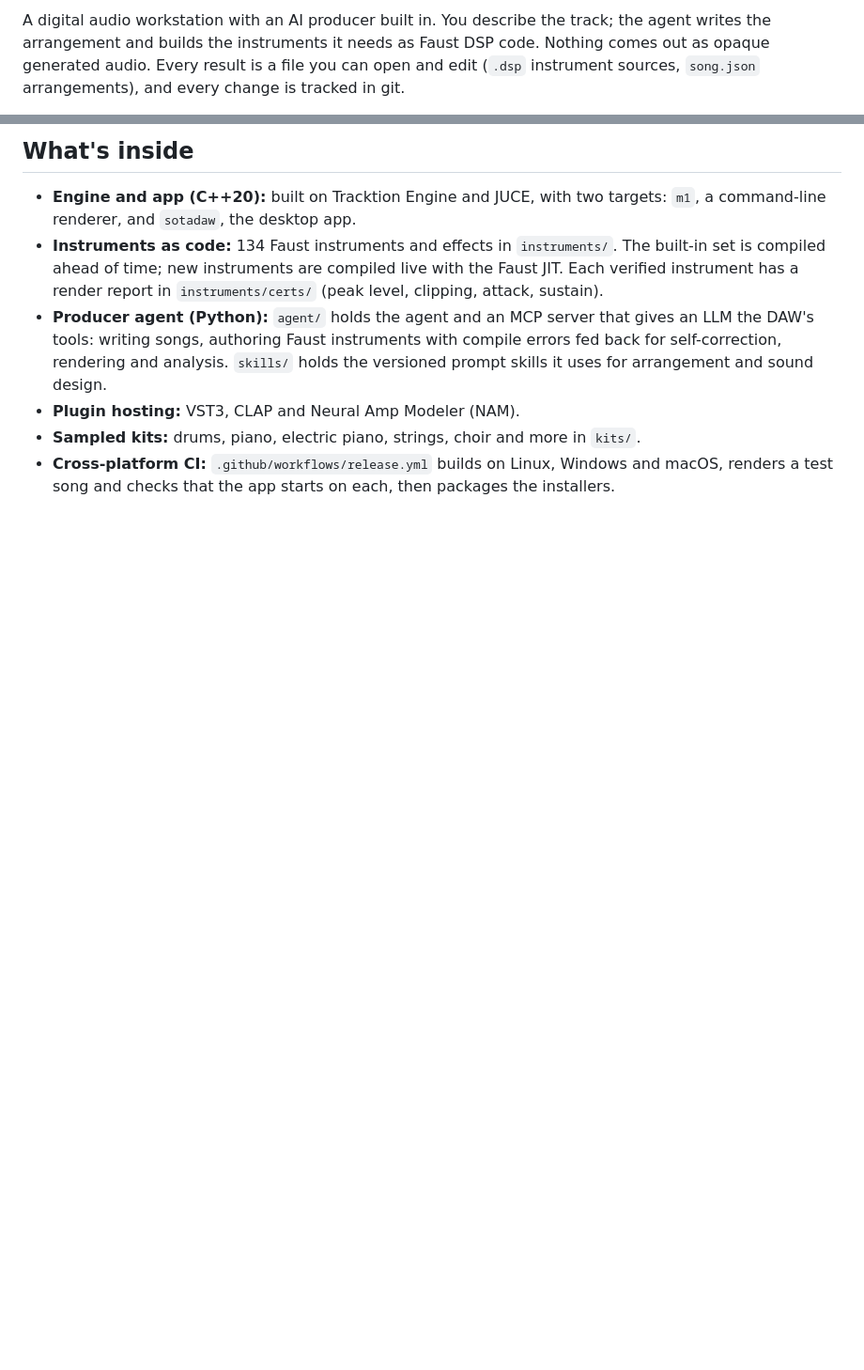
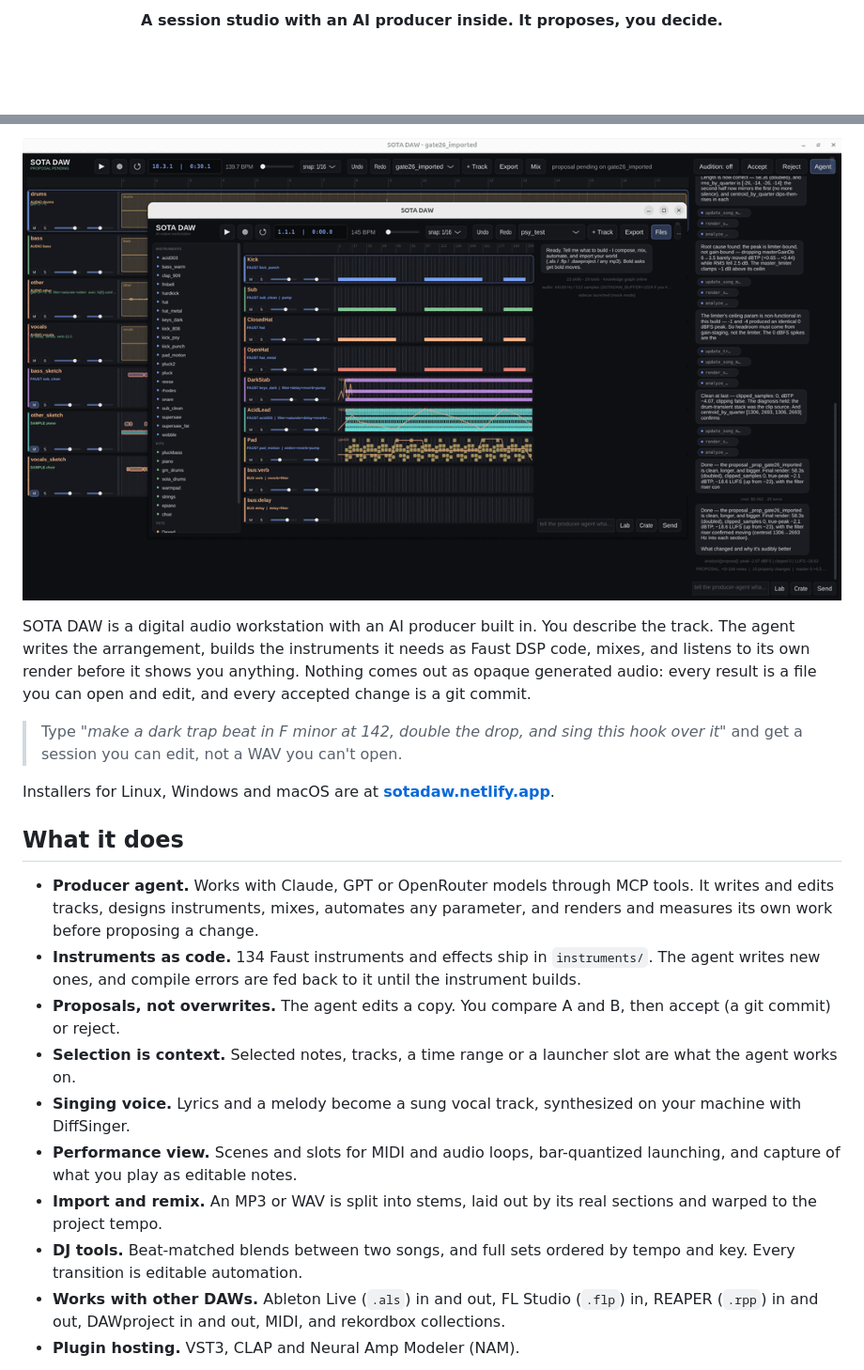
Before and after one commit to Ezekeiel32/sotadaw, a Markdown page: README.md, 2 parts joined by grey strips. Shown at 94% size. GitHub-like rendering; pictures changed too: docs/media/demo.gif (added); blank space fills up the shorter version.

```diff
--- a/README.md
+++ b/README.md
@@ -2,3 +2,3 @@
 
-A digital audio workstation with an AI producer built in. You describe the track; the agent writes the arrangement and builds the instruments it needs as Faust DSP code. Nothing comes out as opaque generated audio. Every result is a file you can open and edit (`.dsp` instrument sources, `song.json` arrangements), and every change is tracked in git.
+<p align="center"><b>A session studio with an AI producer inside. It proposes, you decide.</b></p>
 
@@ -6,9 +14,22 @@ This repository holds the source of the engine and the desktop app. Installers f
 
-## What's inside
+![The producer agent building and mixing a track in SOTA DAW](docs/media/demo.gif)
 
-- **Engine and app (C++20):** built on Tracktion Engine and JUCE, with two targets: `m1`, a command-line renderer, and `sotadaw`, the desktop app.
-- **Instruments as code:** 134 Faust instruments and effects in `instruments/`. The built-in set is compiled ahead of time; new instruments are compiled live with the Faust JIT. Each verified instrument has a render report in `instruments/certs/` (peak level, clipping, attack, sustain).
-- **Producer agent (Python):** `agent/` holds the agent and an MCP server that gives an LLM the DAW's tools: writing songs, authoring Faust instruments with compile errors fed back for self-correction, rendering and analysis. `skills/` holds the versioned prompt skills it uses for arrangement and sound design.
-- **Plugin hosting:** VST3, CLAP and Neural Amp Modeler (NAM).
-- **Sampled kits:** drums, piano, electric piano, strings, choir and more in `kits/`.
-- **Cross-platform CI:** `.github/workflows/release.yml` builds on Linux, Windows and macOS, renders a test song and checks that the app starts on each, then packages the installers.
+SOTA DAW is a digital audio workstation with an AI producer built in. You describe the track. The agent writes the arrangement, builds the instruments it needs as Faust DSP code, mixes, and listens to its own render before it shows you anything. Nothing comes out as opaque generated audio: every result is a file you can open and edit, and every accepted change is a git commit.
+
+> Type *"make a dark trap beat in F minor at 142, double the drop, and sing this hook over it"* and get a session you can edit, not a WAV you can't open.
+
+Installers for Linux, Windows and macOS are at **[sotadaw.netlify.app](https://sotadaw.netlify.app)**.
+
+## What it does
+
+- **Producer agent.** Works with Claude, GPT or OpenRouter models through MCP tools. It writes and edits tracks, designs instruments, mixes, automates any parameter, and renders and measures its own work before proposing a change.
+- **Instruments as code.** 134 Faust instruments and effects ship in `instruments/`. The agent writes new ones, and compile errors are fed back to it until the instrument builds.
+- **Proposals, not overwrites.** The agent edits a copy. You compare A and B, then accept (a git commit) or reject.
+- **Selection is context.** Selected notes, tracks, a time range or a launcher slot are what the agent works on.
+- **Singing voice.** Lyrics and a melody become a sung vocal track, synthesized on your machine with DiffSinger.
+- **Performance view.** Scenes and slots for MIDI and audio loops, bar-quantized launching, and capture of what you play as editable notes.
+- **Import and remix.** An MP3 or WAV is split into stems, laid out by its real sections and warped to the project tempo.
+- **DJ tools.** Beat-matched blends between two songs, and full sets ordered by tempo and key. Every transition is editable automation.
+- **Works with other DAWs.** Ableton Live (`.als`) in and out, FL Studio (`.flp`) in, REAPER (`.rpp`) in and out, DAWproject in and out, MIDI, and rekordbox collections.
+- **Plugin hosting.** VST3, CLAP and Neural Amp Modeler (NAM).
+
```
Also changed, not shown: other parts of README.md (+52 -4 lines), .github/ISSUE_TEMPLATE/bug_report.md (added, +20 -0 lines), .github/ISSUE_TEMPLATE/feature_request.md (added, +11 -0 lines), .github/pull_request_template.md (added, +15 -0 lines), CHANGELOG.md (added, +20 -0 lines), CONTRIBUTING.md (added, +36 -0 lines), SECURITY.md (added, +9 -0 lines), docs/media/performance-view.png (added), 1 other file.
